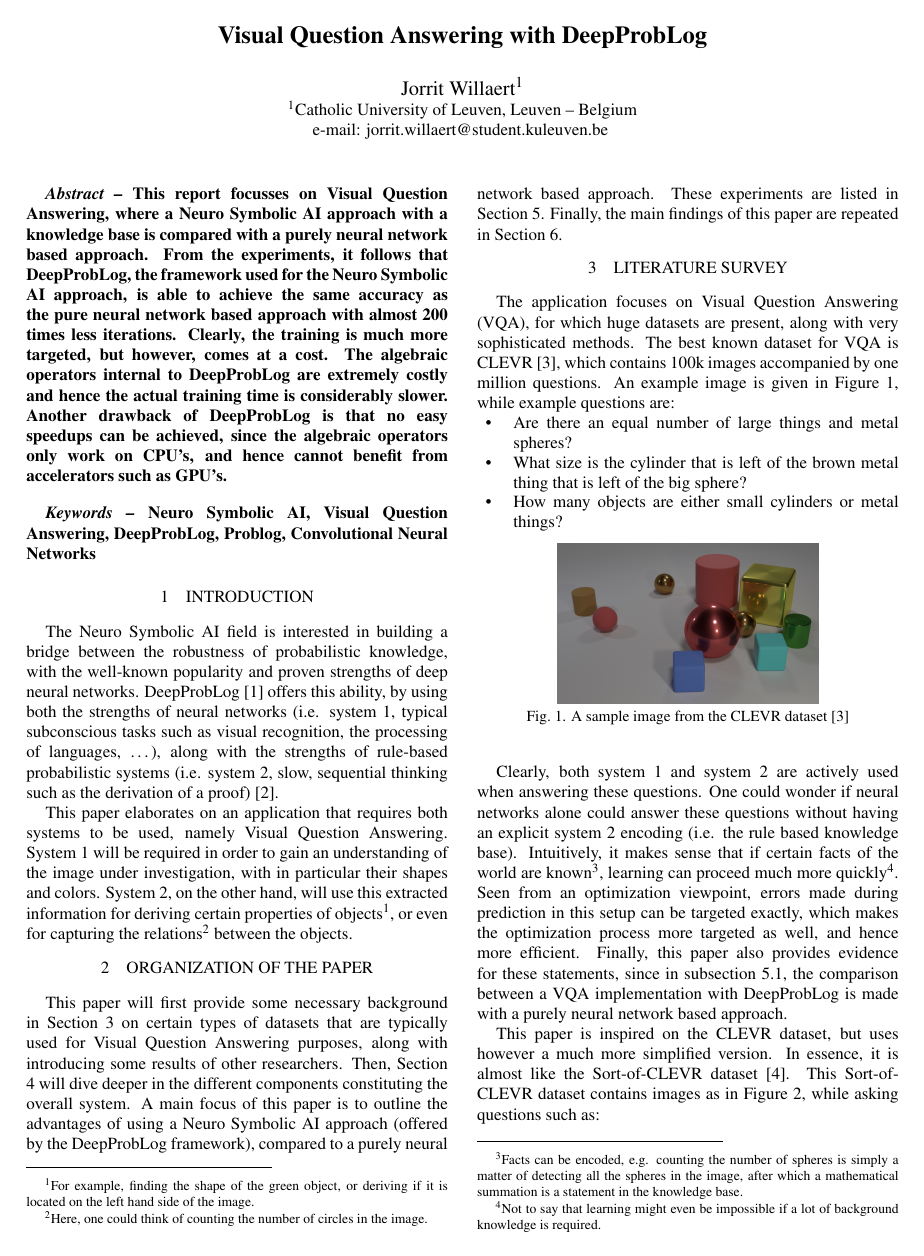
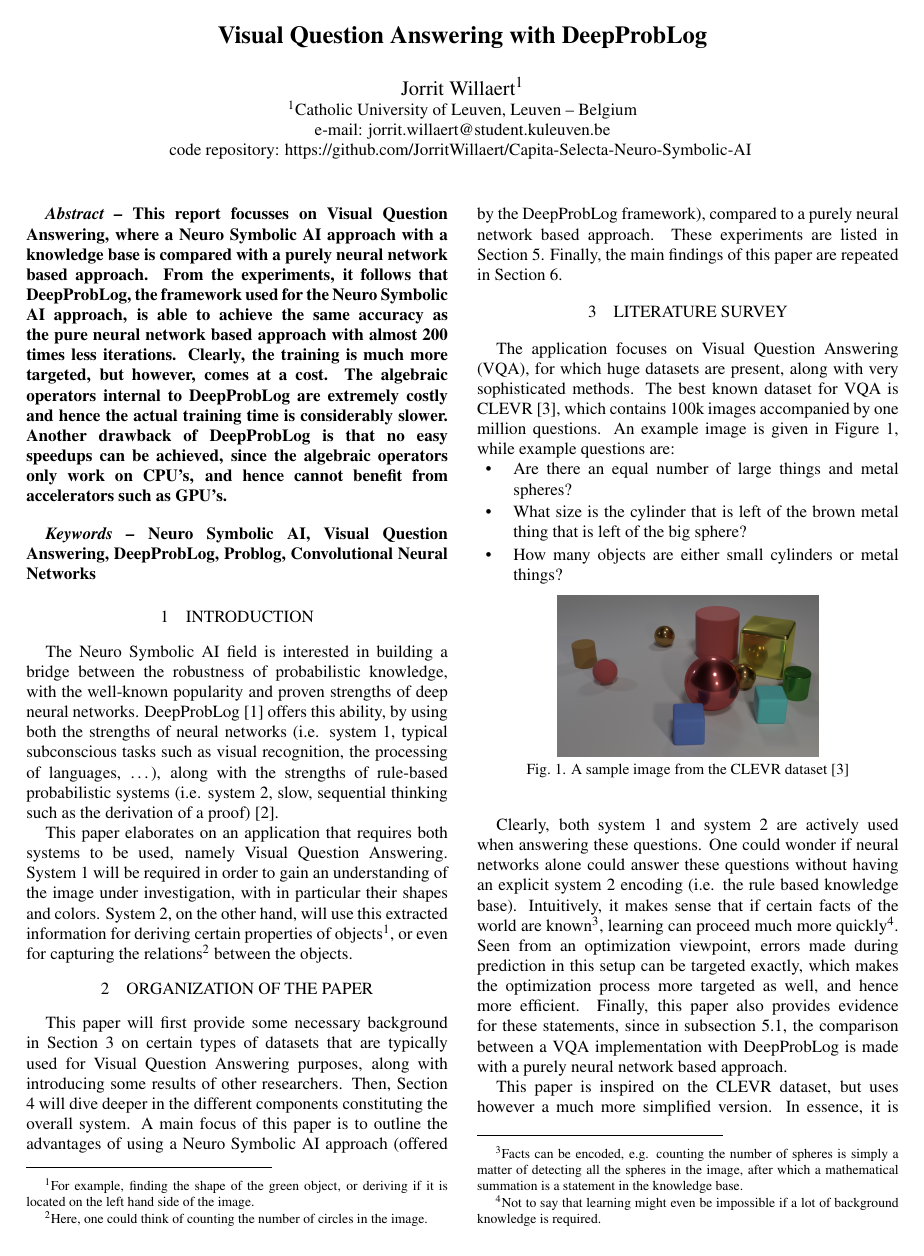
Before and after one commit to JorritWillaert/Capita-Selecta-Neuro-Symbolic-AI, a LaTeX document (paper/paper.tex): page 1 of 6. The pictures show the PDF file paper/paper.pdf that the author committed with the source.

Commit message:
Add code repository to paper

```diff
--- a/paper/paper.tex
+++ b/paper/paper.tex
@@ -5,7 +5,8 @@
 
 \author{Jorrit Willaert$^{1}$ \\
 	\normalsize $^{1}$Catholic University of Leuven, Leuven -- Belgium \\
-	\normalsize e-mail: jorrit.willaert@student.kuleuven.be
+	\normalsize e-mail: jorrit.willaert@student.kuleuven.be \\
+    \normalsize code repository: https://github.com/JorritWillaert/Capita-Selecta-Neuro-Symbolic-AI
 }
 
 \begin{document}
@@ -134,7 +135,7 @@ The loss curves of both the DeepProbLog approach, as well as the purely neural n
 
 \begin{figure}[htp]
     \begin{center}
-    \includegraphics[width=0.45\textwidth]{loss_curve_deepproblog_2x2.png}
+    \includegraphics[width=0.40\textwidth]{loss_curve_deepproblog_2x2.png}
     \captionsetup{justification=centering}
     \caption{DeepProbLog 2x2: Loss curve}
     \label{fig:loss_curve_deepproblog_2x2}
@@ -160,7 +161,7 @@ The loss curves for the 6x6 experiment of DeepProbLog and the neural network bas
 
 \begin{figure}[htp]
     \begin{center}
-    \includegraphics[width=0.45\textwidth]{loss_curve_deepproblog_6x6.png}
+    \includegraphics[width=0.40\textwidth]{loss_curve_deepproblog_6x6.png}
     \captionsetup{justification=centering}
     \caption{DeepProbLog 6x6: Loss curve}
     \label{fig:loss_curve_deepproblog_6x6}
```
Also changed, not shown: paper/paper.pdf, paper/paper.tex (6 more changed lines).
